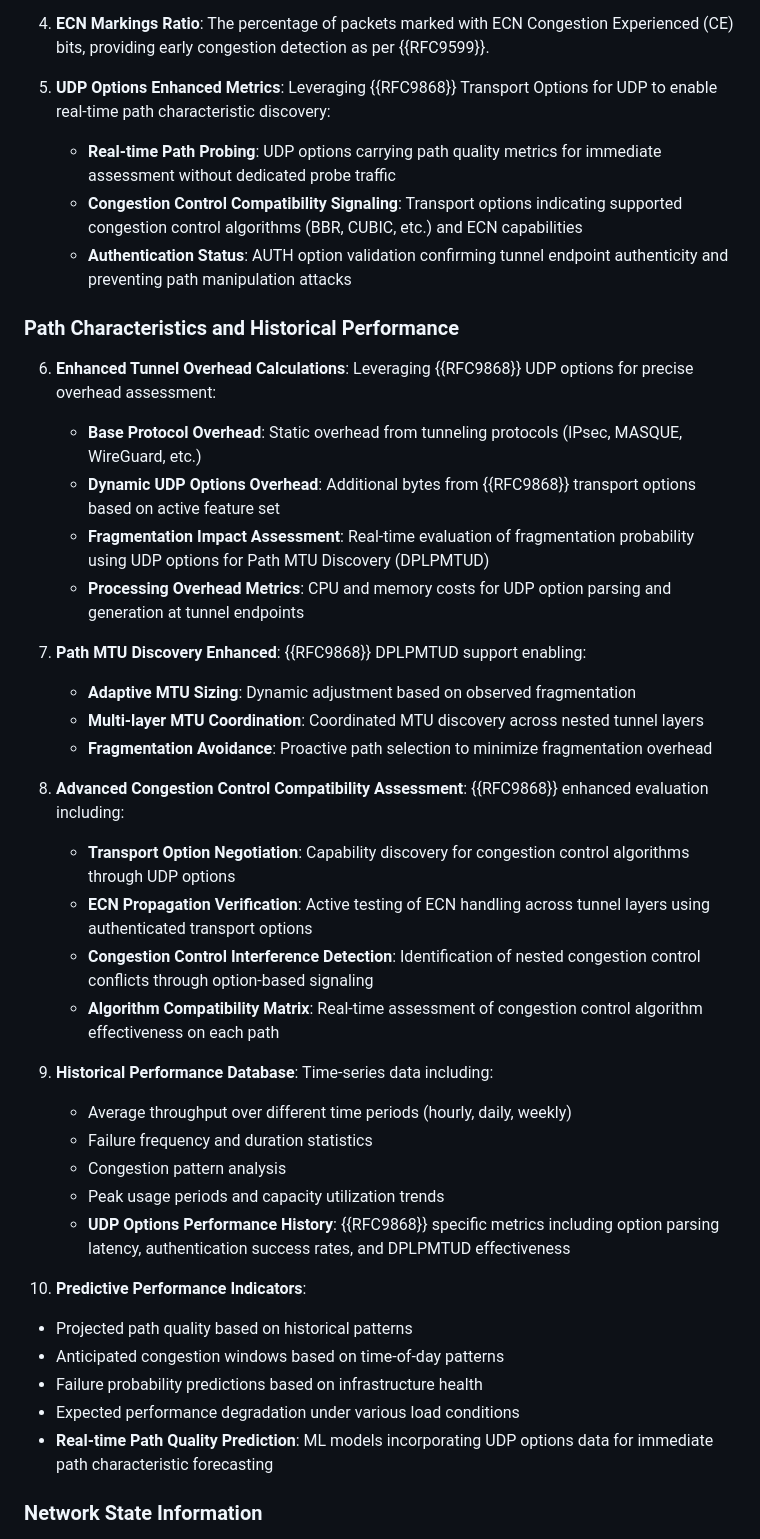
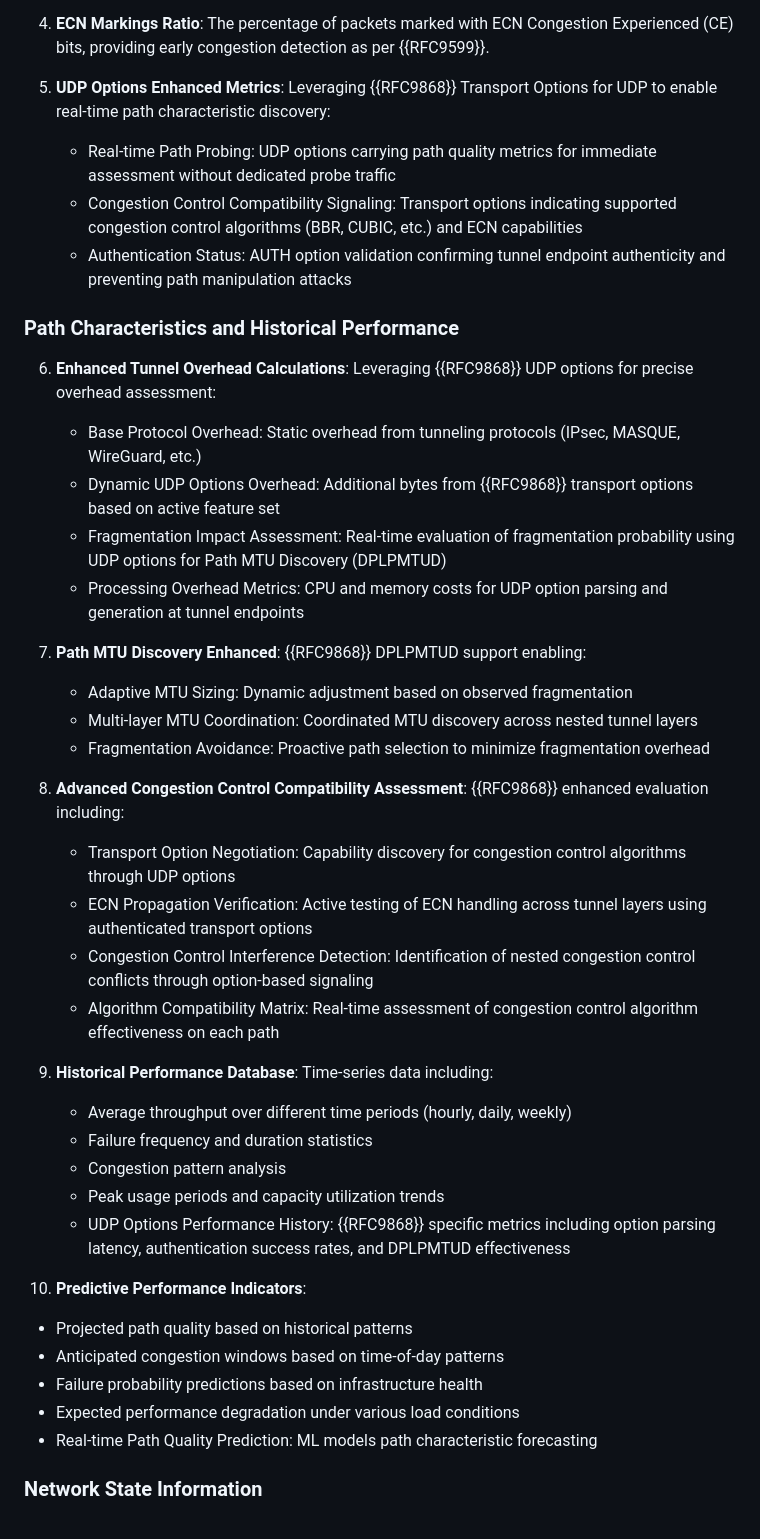
Before and after one commit to altanai/tunnel-path-selection, a Markdown page: draft-altanai-masque-multipath_nested_tunnels.md, the part around the change printed below. Rendered like a GitHub page.

```diff
--- a/draft-altanai-masque-multipath_nested_tunnels.md
+++ b/draft-altanai-masque-multipath_nested_tunnels.md
@@ -356,42 +356,42 @@ The congestion-aware multipath tunnel selection algorithm processes multiple inp
 4. **ECN Markings Ratio**: The percentage of packets marked with ECN Congestion Experienced (CE) bits, providing early congestion detection as per {{RFC9599}}.
 
 5. **UDP Options Enhanced Metrics**: Leveraging {{RFC9868}} Transport Options for UDP to enable real-time path characteristic discovery:
-   - **Real-time Path Probing**: UDP options carrying path quality metrics for immediate assessment without dedicated probe traffic
-   - **Congestion Control Compatibility Signaling**: Transport options indicating supported congestion control algorithms (BBR, CUBIC, etc.) and ECN capabilities
-   - **Authentication Status**: AUTH option validation confirming tunnel endpoint authenticity and preventing path manipulation attacks
+   - Real-time Path Probing: UDP options carrying path quality metrics for immediate assessment without dedicated probe traffic
+   - Congestion Control Compatibility Signaling: Transport options indicating supported congestion control algorithms (BBR, CUBIC, etc.) and ECN capabilities
+   - Authentication Status: AUTH option validation confirming tunnel endpoint authenticity and preventing path manipulation attacks
 
 ### Path Characteristics and Historical Performance
 
 6. **Enhanced Tunnel Overhead Calculations**: Leveraging {{RFC9868}} UDP options for precise overhead assessment:
-   - **Base Protocol Overhead**: Static overhead from tunneling protocols (IPsec, MASQUE, WireGuard, etc.)
-   - **Dynamic UDP Options Overhead**: Additional bytes from {{RFC9868}} transport options based on active feature set
-   - **Fragmentation Impact Assessment**: Real-time evaluation of fragmentation probability using UDP options for Path MTU Discovery (DPLPMTUD)
-   - **Processing Overhead Metrics**: CPU and memory costs for UDP option parsing and generation at tunnel endpoints
+   - Base Protocol Overhead: Static overhead from tunneling protocols (IPsec, MASQUE, WireGuard, etc.)
+   - Dynamic UDP Options Overhead: Additional bytes from {{RFC9868}} transport options based on active feature set
+   - Fragmentation Impact Assessment: Real-time evaluation of fragmentation probability using UDP options for Path MTU Discovery (DPLPMTUD)
+   - Processing Overhead Metrics: CPU and memory costs for UDP option parsing and generation at tunnel endpoints
 
 7. **Path MTU Discovery Enhanced**: {{RFC9868}} DPLPMTUD support enabling:
-   - **Adaptive MTU Sizing**: Dynamic adjustment based on observed fragmentation
-   - **Multi-layer MTU Coordination**: Coordinated MTU discovery across nested tunnel layers
-   - **Fragmentation Avoidance**: Proactive path selection to minimize fragmentation overhead
+   - Adaptive MTU Sizing: Dynamic adjustment based on observed fragmentation
+   - Multi-layer MTU Coordination: Coordinated MTU discovery across nested tunnel layers
+   - Fragmentation Avoidance: Proactive path selection to minimize fragmentation overhead
 
 8. **Advanced Congestion Control Compatibility Assessment**: {{RFC9868}} enhanced evaluation including:
-   - **Transport Option Negotiation**: Capability discovery for congestion control algorithms through UDP options
-   - **ECN Propagation Verification**: Active testing of ECN handling across tunnel layers using authenticated transport options
-   - **Congestion Control Interference Detection**: Identification of nested congestion control conflicts through option-based signaling
-   - **Algorithm Compatibility Matrix**: Real-time assessment of congestion control algorithm effectiveness on each path
+   - Transport Option Negotiation: Capability discovery for congestion control algorithms through UDP options
+   - ECN Propagation Verification: Active testing of ECN handling across tunnel layers using authenticated transport options
+   - Congestion Control Interference Detection: Identification of nested congestion control conflicts through option-based signaling
+   - Algorithm Compatibility Matrix: Real-time assessment of congestion control algorithm effectiveness on each path
 
 9. **Historical Performance Database**: Time-series data including:
    - Average throughput over different time periods (hourly, daily, weekly)
    - Failure frequency and duration statistics
    - Congestion pattern analysis
    - Peak usage periods and capacity utilization trends
-   - **UDP Options Performance History**: {{RFC9868}} specific metrics including option parsing latency, authentication success rates, and DPLPMTUD effectiveness
+   - UDP Options Performance History: {{RFC9868}} specific metrics including option parsing latency, authentication success rates, and DPLPMTUD effectiveness
 
 10. **Predictive Performance Indicators**:
    - Projected path quality based on historical patterns
    - Anticipated congestion windows based on time-of-day patterns
    - Failure probability predictions based on infrastructure health
    - Expected performance degradation under various load conditions
-   - **Real-time Path Quality Prediction**: ML models incorporating UDP options data for immediate path characteristic forecasting
+   - Real-time Path Quality Prediction: ML models path characteristic forecasting
 
 ### Network State Information
 
```
Also changed, not shown: other parts of draft-altanai-masque-multipath_nested_tunnels.md (+3 -3 lines).
